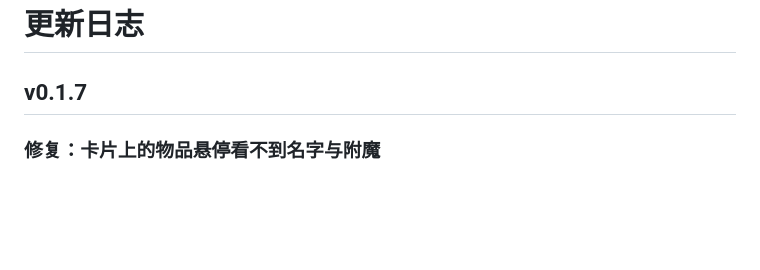
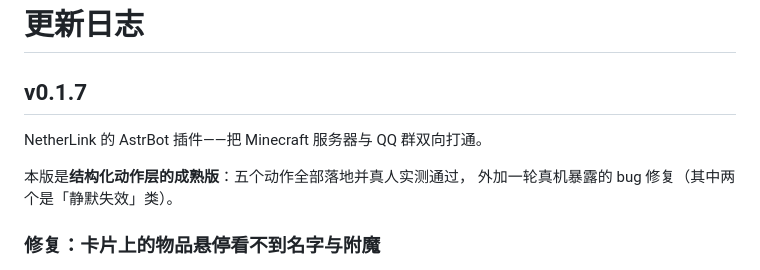
Before and after one commit to MoeDawn/astrbot_plugin_netherlink, a Markdown page: CHANGELOG.md, the part around the change. Drawn GitHub-style; blank space fills up the shorter version.

Commit message:
docs: CHANGELOG v0.1.7 补标准开头（与 v0.1.6 同格式）
上架市场用 —— Release 正文就是这份 CHANGELOG（AstrBot 从插件目录
里的 CHANGELOG.md 读更新日志），开头要有「这是什么插件」那句话。

```diff
--- a/CHANGELOG.md
+++ b/CHANGELOG.md
@@ -1,6 +1,11 @@
 # 更新日志
 
 ## v0.1.7
+
+NetherLink 的 AstrBot 插件——把 Minecraft 服务器与 QQ 群双向打通。
+
+本版是**结构化动作层的成熟版**：五个动作全部落地并真人实测通过，
+外加一轮真机暴露的 bug 修复（其中两个是「静默失效」类）。
 
 ### 修复：卡片上的物品悬停看不到名字与附魔
 
```
